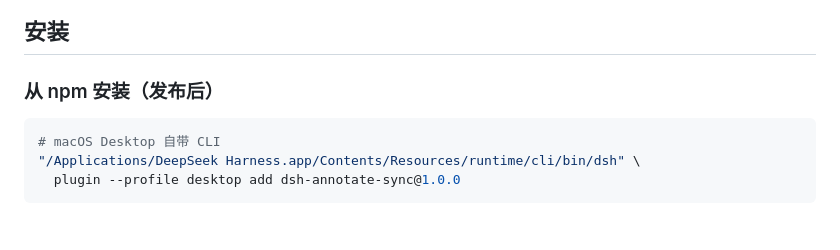
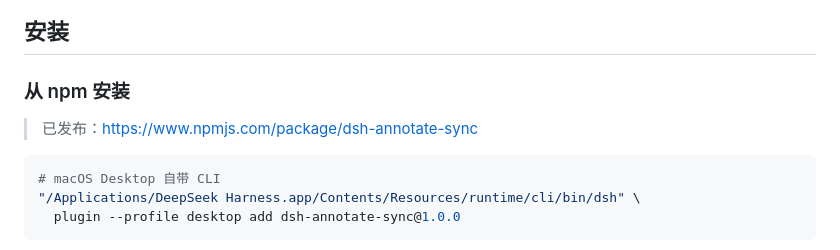
Before and after one commit to chopperH0824/dsh-annotate-sync, a Markdown page: README.zh-CN.md, the part around the change. Drawn GitHub-style; blank space fills up the shorter version.

Commit message:
docs: package is published; document staged publishing for 2FA-only accounts

````diff
--- a/README.zh-CN.md
+++ b/README.zh-CN.md
@@ -21,7 +21,9 @@
 
 ## 安装
 
-### 从 npm 安装（发布后）
+### 从 npm 安装
+
+> 已发布：https://www.npmjs.com/package/dsh-annotate-sync
 
 ```bash
 # macOS Desktop 自带 CLI
````
Also changed, not shown: README.md (+3 -1 lines), docs/PUBLISH.md (+19 -7 lines).
